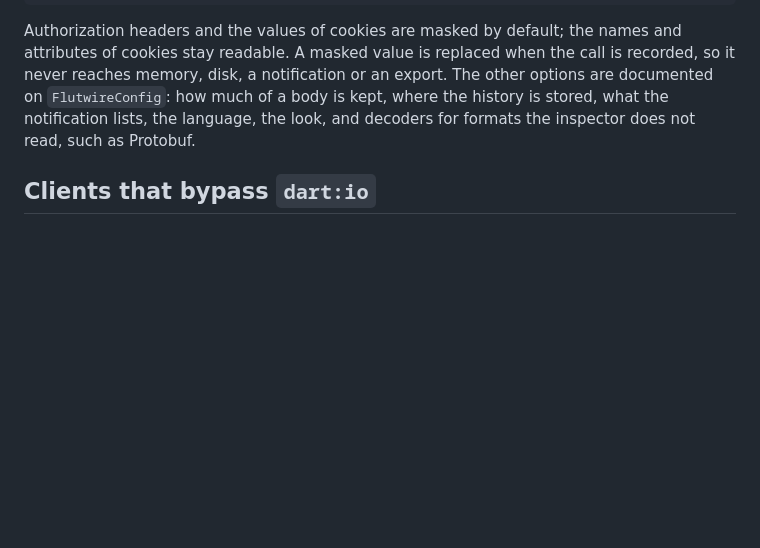
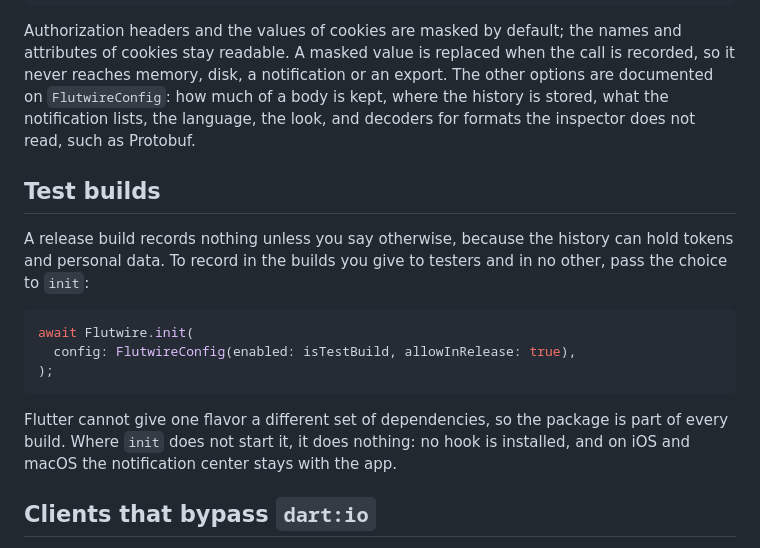
Before and after one commit to NaCode-Studios/Flutwire, a Markdown page: packages/flutwire/README.md, the part around the change. Rendered like a GitHub page; blank space fills up the shorter version.

Commit message:
Say what a build that never starts Flutwire gets, and how to record in test builds only

````diff
--- a/packages/flutwire/README.md
+++ b/packages/flutwire/README.md
@@ -72,6 +72,18 @@ await Flutwire.init(
 
 Authorization headers and the values of cookies are masked by default; the names and attributes of cookies stay readable. A masked value is replaced when the call is recorded, so it never reaches memory, disk, a notification or an export. The other options are documented on `FlutwireConfig`: how much of a body is kept, where the history is stored, what the notification lists, the language, the look, and decoders for formats the inspector does not read, such as Protobuf.
 
+## Test builds
+
+A release build records nothing unless you say otherwise, because the history can hold tokens and personal data. To record in the builds you give to testers and in no other, pass the choice to `init`:
+
+```dart
+await Flutwire.init(
+  config: FlutwireConfig(enabled: isTestBuild, allowInRelease: true),
+);
+```
+
+Flutter cannot give one flavor a different set of dependencies, so the package is part of every build. Where `init` does not start it, it does nothing: no hook is installed, and on iOS and macOS the notification center stays with the app.
+
 ## Clients that bypass `dart:io`
 
 `dart:io` does not exist on the web, and some clients bring a transport of their own. Three packages cover them.
````
Also changed, not shown: README.md (+1 -1 lines).
